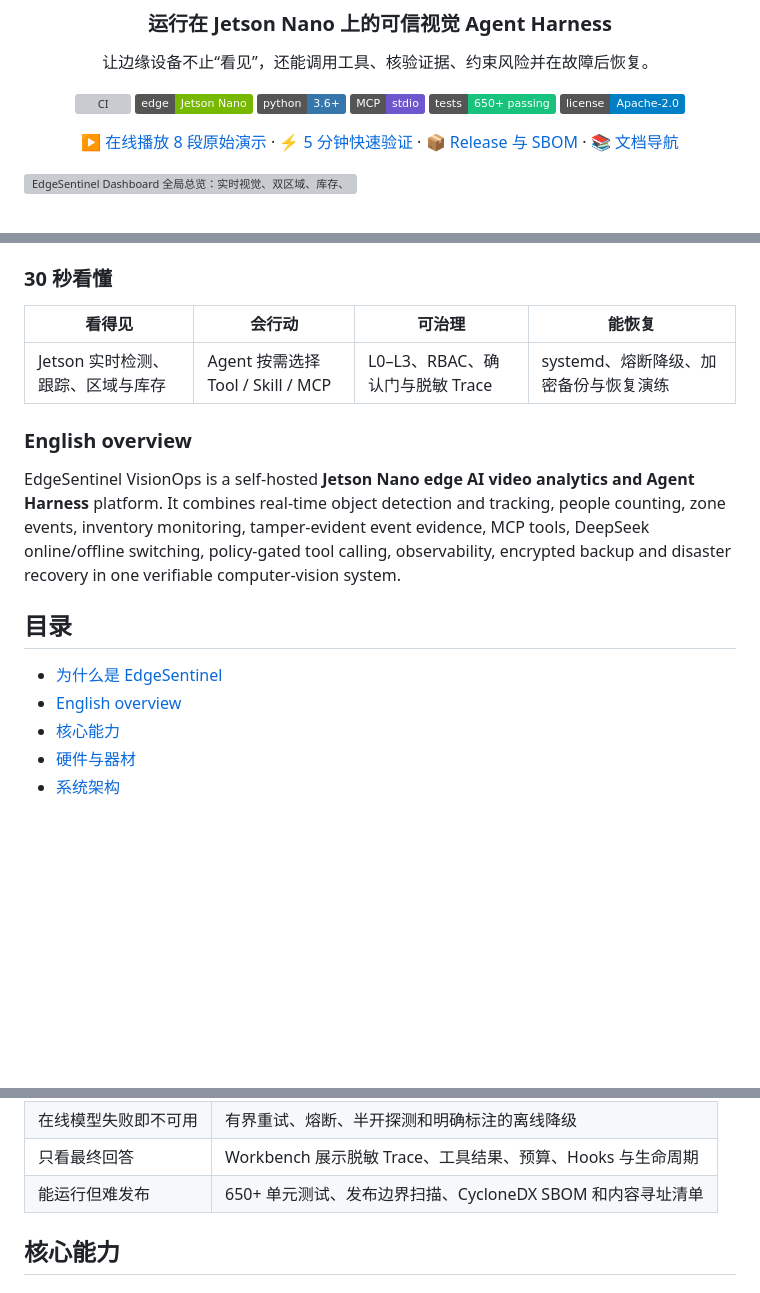
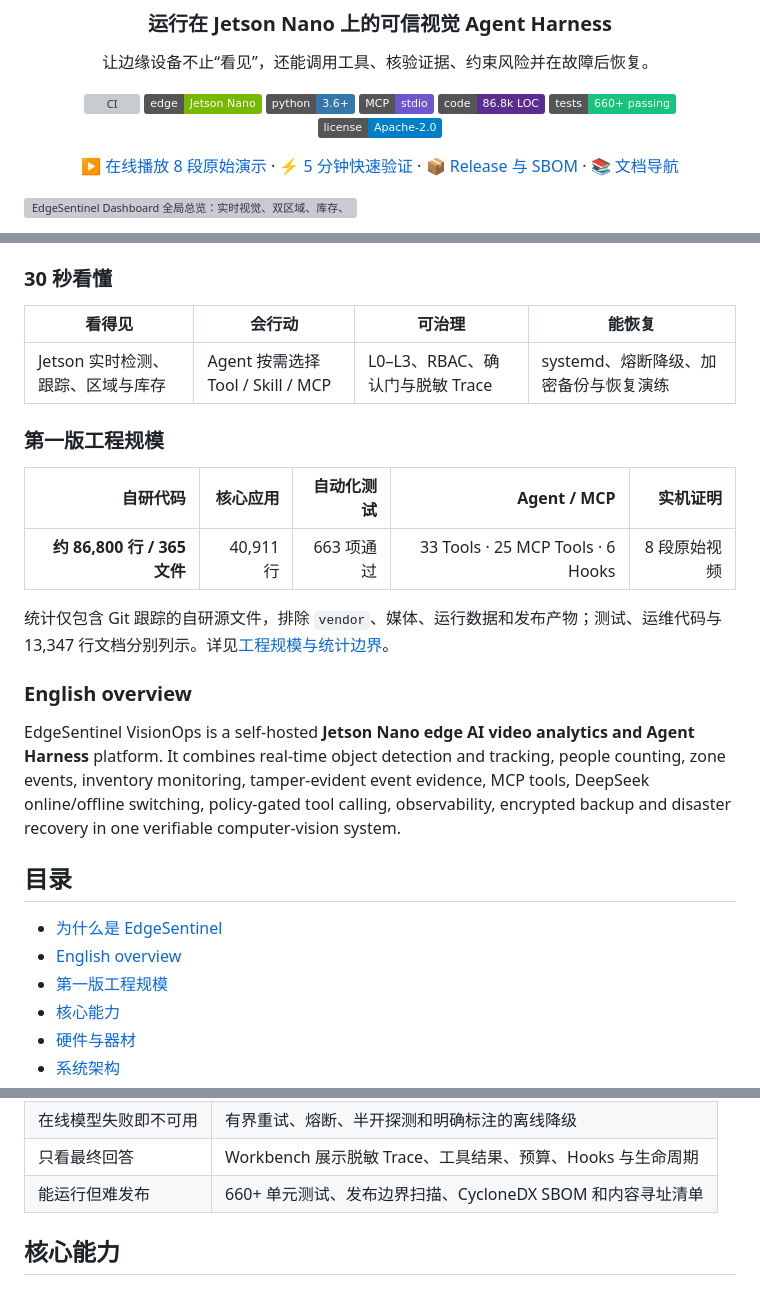
Before and after one commit to zja0011/edgesentinel-visionops, a Markdown page: README.md, 3 parts joined by grey strips. Drawn GitHub-style; badges without logos; blank space fills up the shorter version; grey boxes are pictures that could not be loaded.

Commit message:
docs: publish first-edition engineering scale

```diff
--- a/README.md
+++ b/README.md
@@ -10,7 +10,8 @@
 [![Jetson Nano](https://img.shields.io/badge/edge-Jetson%20Nano-76B900?logo=nvidia&logoColor=white)](https://developer.nvidia.com/embedded/jetson-nano)
 [![Python 3.6+](https://img.shields.io/badge/python-3.6%2B-3776AB?logo=python&logoColor=white)](https://www.python.org/)
 [![MCP](https://img.shields.io/badge/MCP-stdio-6E56CF)](https://modelcontextprotocol.io/)
-[![Tests](https://img.shields.io/badge/tests-650%2B%20passing-19C37D)](#快速验证)
+[![Code](https://img.shields.io/badge/code-86.8k%20LOC-5C2D91)](docs/engineering-scale.md)
+[![Tests](https://img.shields.io/badge/tests-660%2B%20passing-19C37D)](#快速验证)
 [![License](https://img.shields.io/badge/license-Apache--2.0-blue.svg)](LICENSE)
 
 [▶ 在线播放 8 段原始演示](https://zja0011.github.io/edgesentinel-visionops/video-gallery.html) · [⚡ 5 分钟快速验证](#快速验证) · [📦 Release 与 SBOM](https://github.com/zja0011/edgesentinel-visionops/releases/tag/v0.1.0-dev.1) · [📚 文档导航](#文档导航)
@@ -32,6 +33,14 @@ EdgeSentinel VisionOps 不是“摄像头接一个大模型”的一次性脚本
 | --- | --- | --- | --- |
 | Jetson 实时检测、跟踪、区域与库存 | Agent 按需选择 Tool / Skill / MCP | L0–L3、RBAC、确认门与脱敏 Trace | systemd、熔断降级、加密备份与恢复演练 |
 
+### 第一版工程规模
+
+| 自研代码 | 核心应用 | 自动化测试 | Agent / MCP | 实机证明 |
+| ---: | ---: | ---: | ---: | ---: |
+| **约 86,800 行 / 365 文件** | 40,911 行 | 663 项通过 | 33 Tools · 25 MCP Tools · 6 Hooks | 8 段原始视频 |
+
+统计仅包含 Git 跟踪的自研源文件，排除 `vendor`、媒体、运行数据和发布产物；测试、运维代码与 13,347 行文档分别列示。详见[工程规模与统计边界](docs/engineering-scale.md)。
+
 ### English overview
 
 EdgeSentinel VisionOps is a self-hosted **Jetson Nano edge AI video analytics and Agent Harness** platform. It combines real-time object detection and tracking, people counting, zone events, inventory monitoring, tamper-evident event evidence, MCP tools, DeepSeek online/offline switching, policy-gated tool calling, observability, encrypted backup and disaster recovery in one verifiable computer-vision system.
@@ -40,6 +49,7 @@ EdgeSentinel VisionOps is a self-hosted **Jetson Nano edge AI video analytics an
 
 - [为什么是 EdgeSentinel](#为什么是-edgesentinel)
 - [English overview](#english-overview)
+- [第一版工程规模](#第一版工程规模)
 - [核心能力](#核心能力)
 - [硬件与器材](#硬件与器材)
 - [系统架构](#系统架构)
@@ -70,7 +80,7 @@ EdgeSentinel VisionOps is a self-hosted **Jetson Nano edge AI video analytics an
 | 写操作立即执行 | L1/L2/L3 风险分级、RBAC、确认短语和 Checkpoint 恢复 |
 | 在线模型失败即不可用 | 有界重试、熔断、半开探测和明确标注的离线降级 |
 | 只看最终回答 | Workbench 展示脱敏 Trace、工具结果、预算、Hooks 与生命周期 |
-| 能运行但难发布 | 650+ 单元测试、发布边界扫描、CycloneDX SBOM 和内容寻址清单 |
+| 能运行但难发布 | 660+ 单元测试、发布边界扫描、CycloneDX SBOM 和内容寻址清单 |
 
 ## 核心能力
 
```
Also changed, not shown: other parts of README.md (+2 -1 lines), docs/engineering-scale.md (added, +51 -0 lines).
